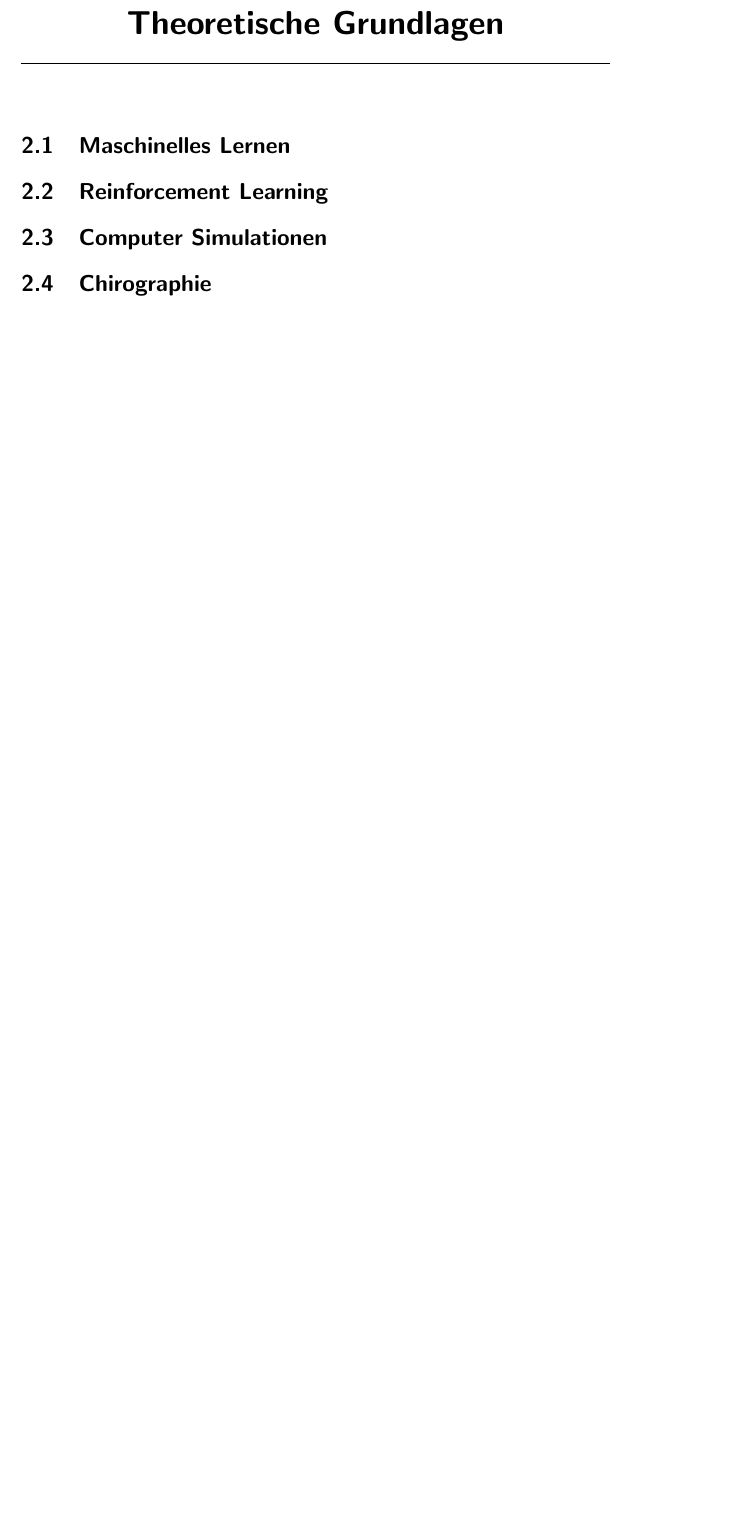
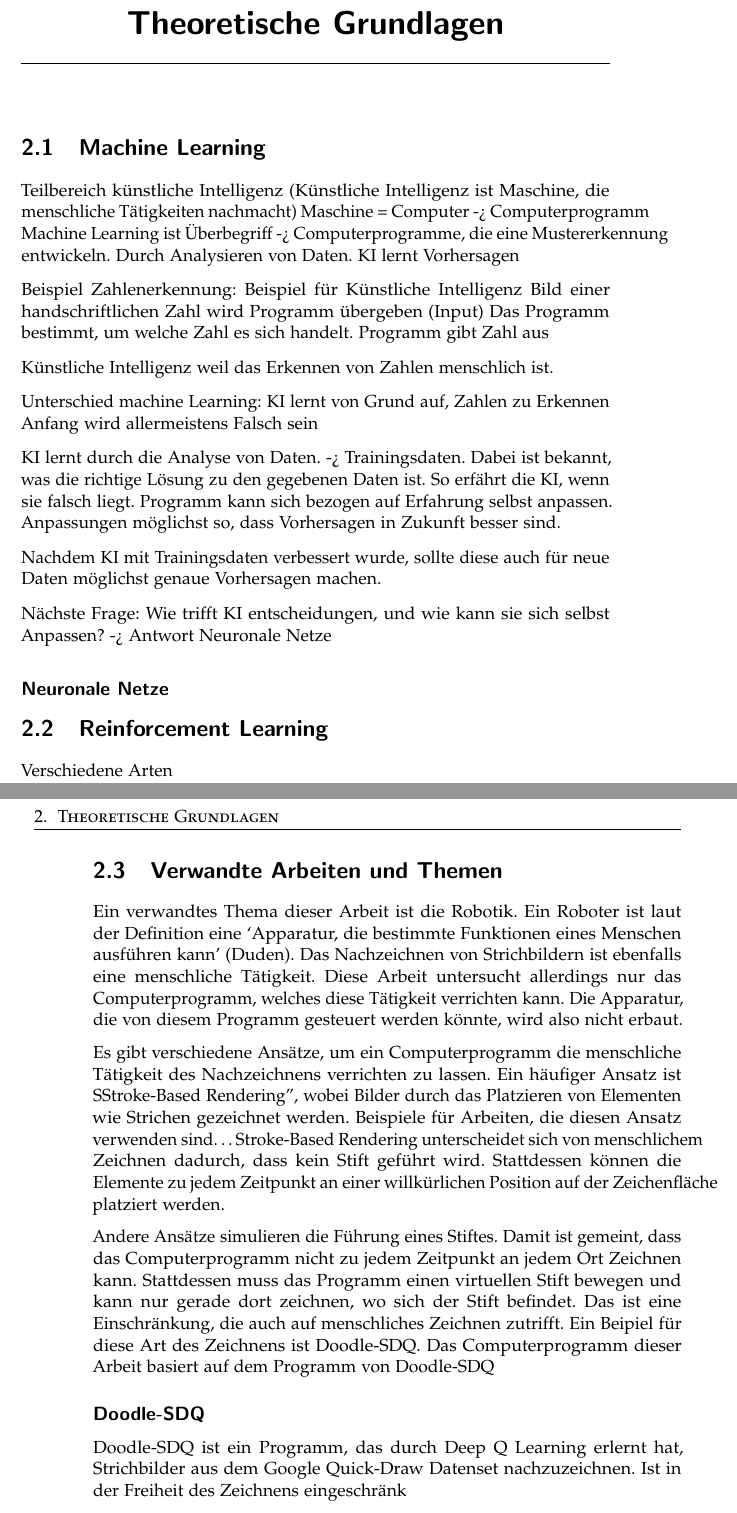
Before and after one commit to LarsZauberer/ReSketch, a LaTeX thesis (Documentation/main.tex, which reads Documentation/chapters/Theoretische-Grundlagen.tex): part of page 9 of 19 before the commit and two parts of pages 9 and 10 of 19 after it, the two joined at a grey line, cut so that both start at the same text, the shorter picture padded with empty space. Compiled offline with pdfLaTeX.

Commit message:
verwante arbeiten + Machine learning

```diff
--- a/Documentation/chapters/Theoretische-Grundlagen.tex
+++ b/Documentation/chapters/Theoretische-Grundlagen.tex
@@ -1,13 +1,66 @@
 \chapter{Theoretische Grundlagen}
 
-\section{Maschinelles Lernen}
+\section{Machine Learning}
 \label{chap:t_ml}
+Teilbereich künstliche Intelligenz (Künstliche Intelligenz ist Maschine, die menschliche Tätigkeiten nachmacht) Maschine = Computer -> Computerprogramm
+Machine Learning ist Überbegriff -> Computerprogramme, die eine Mustererkennung entwickeln. Durch Analysieren von Daten. KI lernt Vorhersagen
+
+Beispiel Zahlenerkennung:
+Beispiel für Künstliche Intelligenz
+Bild einer handschriftlichen Zahl wird Programm übergeben (Input)
+Das Programm bestimmt, um welche Zahl es sich handelt.
+Programm gibt Zahl aus
+
+Künstliche Intelligenz weil das Erkennen von Zahlen menschlich ist.
+
+Unterschied machine Learning: KI lernt von Grund auf, Zahlen zu Erkennen
+Anfang wird allermeistens Falsch sein
+
+KI lernt durch die Analyse von Daten. -> Trainingsdaten. Dabei ist bekannt, was die richtige Lösung zu den gegebenen Daten ist.
+So erfährt die KI, wenn sie falsch liegt.
+Programm kann sich bezogen auf Erfahrung selbst anpassen. Anpassungen möglichst so, dass Vorhersagen in Zukunft besser sind.
+
+Nachdem KI mit Trainingsdaten verbessert wurde, sollte diese auch für neue Daten möglichst genaue Vorhersagen machen.
+
+Nächste Frage: Wie trifft KI entscheidungen, und wie kann sie sich selbst Anpassen? -> Antwort Neuronale Netze
+
+
+\subsection*{Neuronale Netze}
+
+
+
 
 \section{Reinforcement Learning}
 \label{chap:t_rl}
+Verschiedene Arten
 
-\section{Computer Simulationen}
-\label{chap:t_simu}
 
-\section{Chirographie}
-\label{chap:t_chiro}
+\section{Verwandte Arbeiten und Themen}
+\label{chap:t_verwandt}
+
+Ein verwandtes Thema dieser Arbeit ist die Robotik. Ein Roboter ist laut der
+Definition eine `Apparatur, die bestimmte Funktionen eines Menschen ausführen
+kann' (Duden). Das Nachzeichnen von Strichbildern ist ebenfalls eine menschliche
+Tätigkeit. Diese Arbeit untersucht allerdings nur das Computerprogramm, welches
+diese Tätigkeit verrichten kann. Die Apparatur, die von diesem Programm
+gesteuert werden könnte, wird also nicht erbaut.
+
+Es gibt verschiedene Ansätze, um ein Computerprogramm die menschliche Tätigkeit
+des Nachzeichnens verrichten zu lassen. Ein häufiger Ansatz ist "Stroke-Based
+Rendering", wobei Bilder durch das Platzieren von Elementen wie Strichen
+gezeichnet werden. Beispiele für Arbeiten, die diesen Ansatz verwenden sind\dots
+Stroke-Based Rendering unterscheidet sich von menschlichem Zeichnen dadurch,
+dass kein Stift geführt wird. Stattdessen können die Elemente zu jedem Zeitpunkt
+an einer willkürlichen Position auf der Zeichenfläche platziert werden.
+
+Andere Ansätze simulieren die Führung eines Stiftes. Damit ist gemeint, dass das
+Computerprogramm nicht zu jedem Zeitpunkt an jedem Ort Zeichnen kann.
+Stattdessen muss das Programm einen virtuellen Stift bewegen und kann nur gerade
+dort zeichnen, wo sich der Stift befindet. Das ist eine Einschränkung, die auch
+auf menschliches Zeichnen zutrifft. Ein Beipiel für diese Art des Zeichnens ist
+Doodle-SDQ. Das Computerprogramm dieser Arbeit basiert auf dem Programm von
+Doodle-SDQ
+
+\subsection*{Doodle-SDQ}
+Doodle-SDQ ist ein Programm, das durch Deep Q Learning erlernt hat, Strichbilder aus dem Google Quick-Draw Datenset nachzuzeichnen.
+Ist in der Freiheit des Zeichnens eingeschränk\indent
```
Also changed, not shown: Documentation/chapters/Theoretische-Grundlagen.tex (11 more changed lines).
